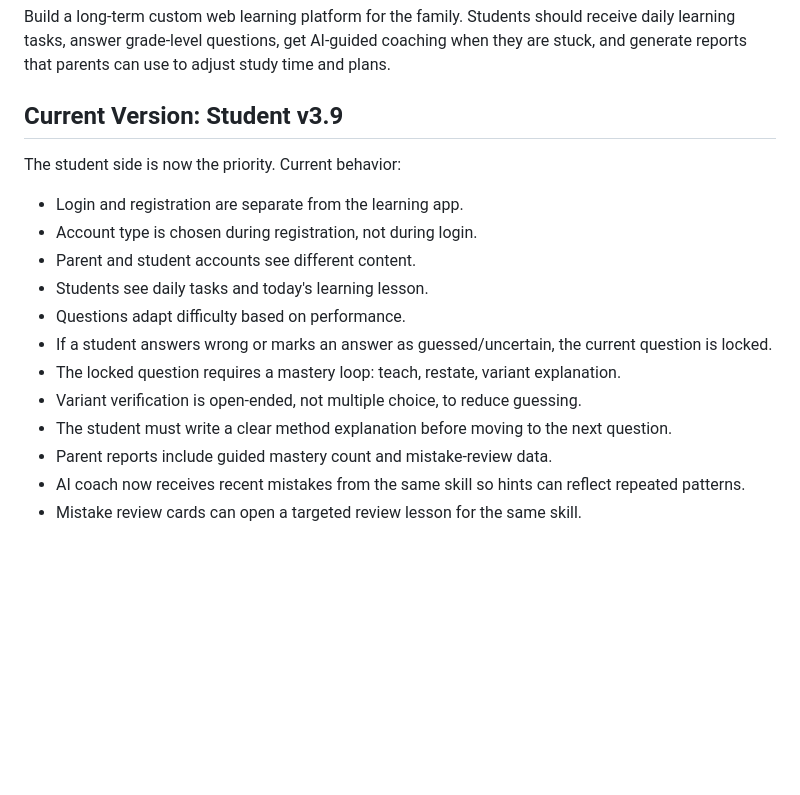
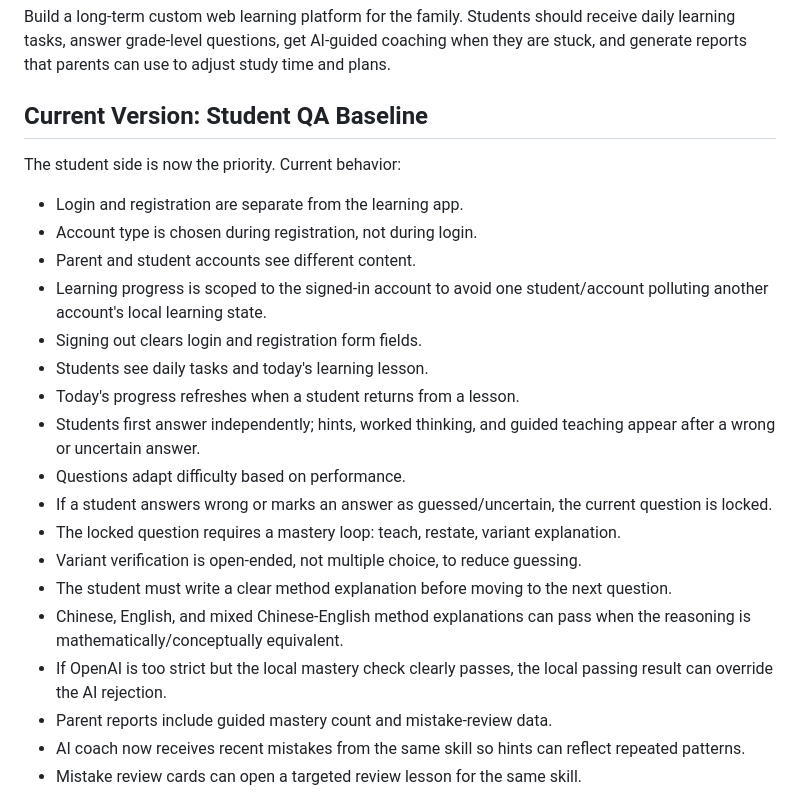
Before and after one commit to linbinmail-netizen/family-learning-coach, a Markdown page: PROJECT_CONTEXT.md, the part around one of its changes. Rendered like a GitHub page; blank space fills up the shorter version.

```diff
--- a/PROJECT_CONTEXT.md
+++ b/PROJECT_CONTEXT.md
@@ -18,19 +18,25 @@ Last updated: 2026-05-26
 
 Build a long-term custom web learning platform for the family. Students should receive daily learning tasks, answer grade-level questions, get AI-guided coaching when they are stuck, and generate reports that parents can use to adjust study time and plans.
 
-## Current Version: Student v3.9
+## Current Version: Student QA Baseline
 
 The student side is now the priority. Current behavior:
 
 - Login and registration are separate from the learning app.
 - Account type is chosen during registration, not during login.
 - Parent and student accounts see different content.
+- Learning progress is scoped to the signed-in account to avoid one student/account polluting another account's local learning state.
+- Signing out clears login and registration form fields.
 - Students see daily tasks and today's learning lesson.
+- Today's progress refreshes when a student returns from a lesson.
+- Students first answer independently; hints, worked thinking, and guided teaching appear after a wrong or uncertain answer.
 - Questions adapt difficulty based on performance.
 - If a student answers wrong or marks an answer as guessed/uncertain, the current question is locked.
 - The locked question requires a mastery loop: teach, restate, variant explanation.
 - Variant verification is open-ended, not multiple choice, to reduce guessing.
 - The student must write a clear method explanation before moving to the next question.
+- Chinese, English, and mixed Chinese-English method explanations can pass when the reasoning is mathematically/conceptually equivalent.
+- If OpenAI is too strict but the local mastery check clearly passes, the local passing result can override the AI rejection.
 - Parent reports include guided mastery count and mistake-review data.
 - AI coach now receives recent mistakes from the same skill so hints can reflect repeated patterns.
 - Mistake review cards can open a targeted review lesson for the same skill.
```
Also changed, not shown: other parts of PROJECT_CONTEXT.md (+13 -4 lines).
